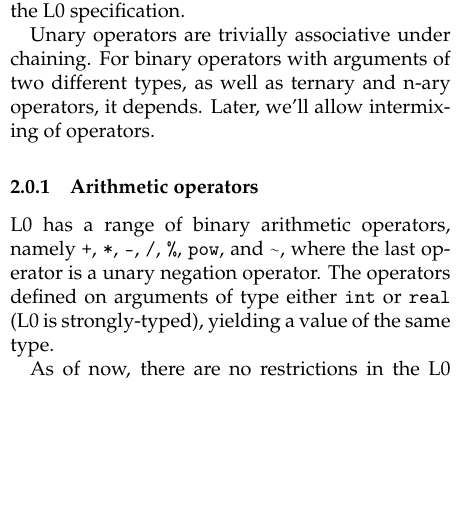
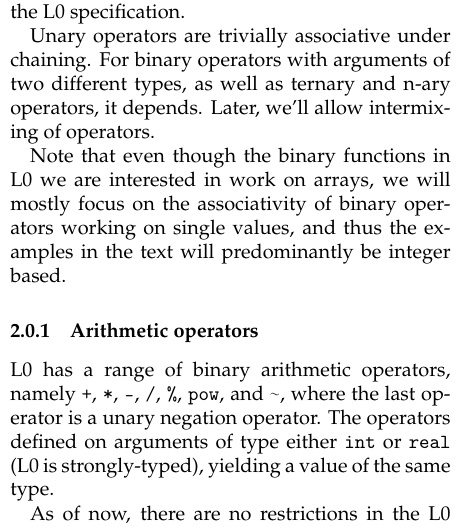
Before and after one commit to oleks/tpl-f13, a LaTeX document (paper/main.tex, which reads paper/chaining.tex): part of one column of page 2 of 6, cut so that both start at the same text, the shorter picture padded with empty space. Compiled offline with pdfLaTeX.

Commit message:
More lights test

```diff
--- a/paper/chaining.tex
+++ b/paper/chaining.tex
@@ -8,6 +8,10 @@ S$, we consider whether $\forall\ x,y,z\in S\ .\ \p{x \oplus y} \oplus z = x
 Unary operators are trivially associative under chaining. For binary operators
 with arguments of two different types, as well as ternary and n-ary operators,
 it depends. Later, we'll allow intermixing of operators.
+
+Note that even though the binary functions in L0 we are interested in work on arrays, we
+will mostly focus on the associativity of binary operators working on single values, and
+thus the examples in the text will predominantly be integer based.
 
 \subsubsection{Arithmetic operators}
 
```
Also changed, not shown: paper/lights_test.tex (+0 -4 lines).
